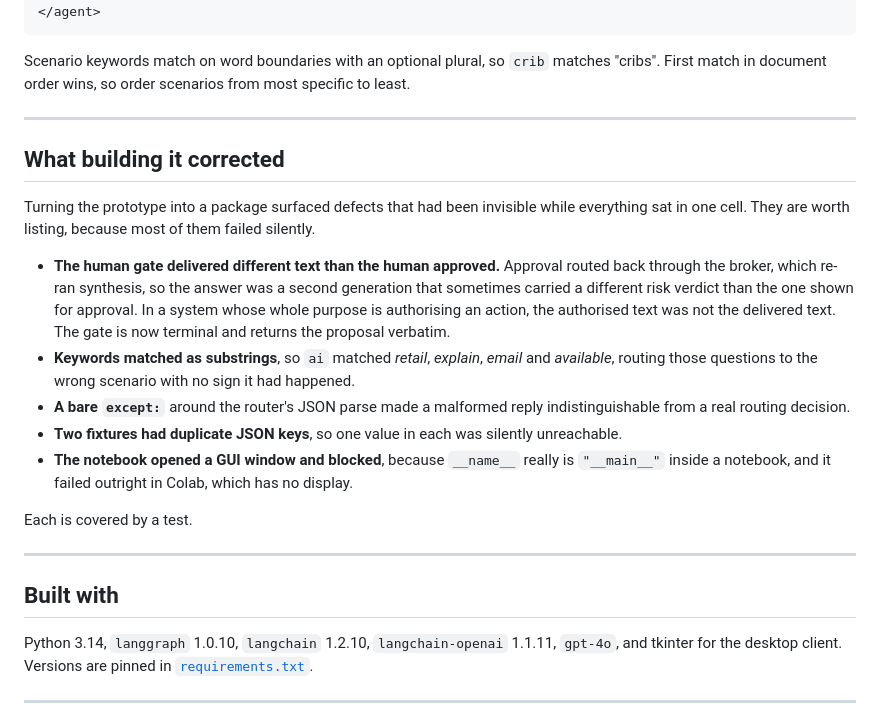
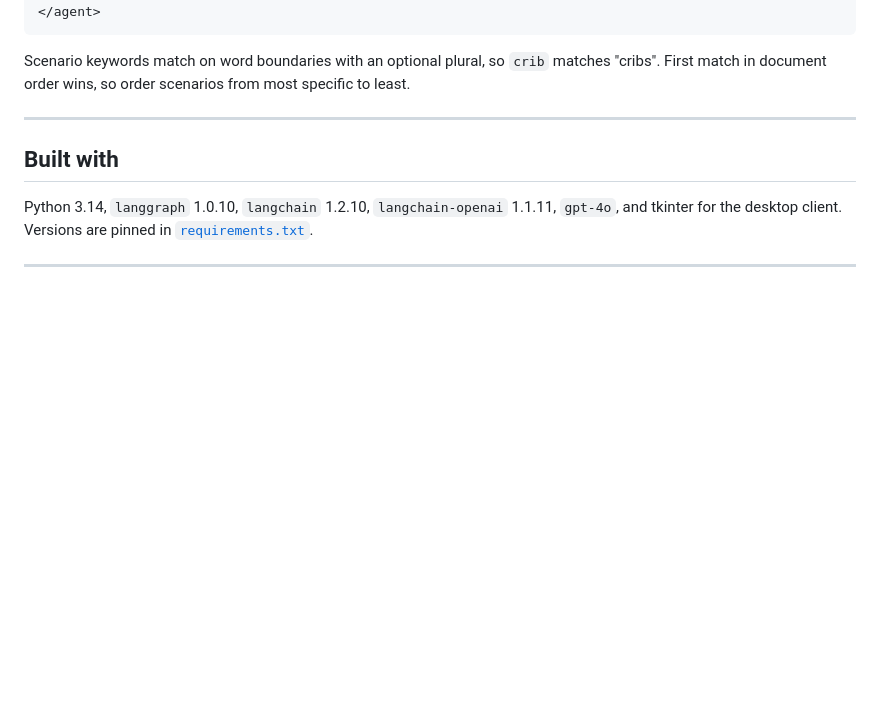
Before and after one commit to johnfisher-ai/fisher-agentic-network-langgraph, a Markdown page: README.md, the part around the change. GitHub-like rendering; blank space fills up the shorter version.

Commit message:
Drop the corrections section from the README
The README now describes the project as it is, matching the site. It
runs from what the thing does, through what is real and what is mocked,
to how to run it and how to write your own network.

```diff
--- a/README.md
+++ b/README.md
@@ -177,28 +177,6 @@ First match in document order wins, so order scenarios from most specific to lea
 
 ---
 
-## What building it corrected
-
-Turning the prototype into a package surfaced defects that had been invisible while everything
-sat in one cell. They are worth listing, because most of them failed silently.
-
-- **The human gate delivered different text than the human approved.** Approval routed back
-  through the broker, which re-ran synthesis, so the answer was a second generation that
-  sometimes carried a different risk verdict than the one shown for approval. In a system whose
-  whole purpose is authorising an action, the authorised text was not the delivered text. The
-  gate is now terminal and returns the proposal verbatim.
-- **Keywords matched as substrings**, so `ai` matched *retail*, *explain*, *email* and
-  *available*, routing those questions to the wrong scenario with no sign it had happened.
-- **A bare `except:`** around the router's JSON parse made a malformed reply indistinguishable
-  from a real routing decision.
-- **Two fixtures had duplicate JSON keys**, so one value in each was silently unreachable.
-- **The notebook opened a GUI window and blocked**, because `__name__` really is `"__main__"`
-  inside a notebook, and it failed outright in Colab, which has no display.
-
-Each is covered by a test.
-
----
-
 ## Built with
 
 Python 3.14, `langgraph` 1.0.10, `langchain` 1.2.10, `langchain-openai` 1.1.11, `gpt-4o`,
```
